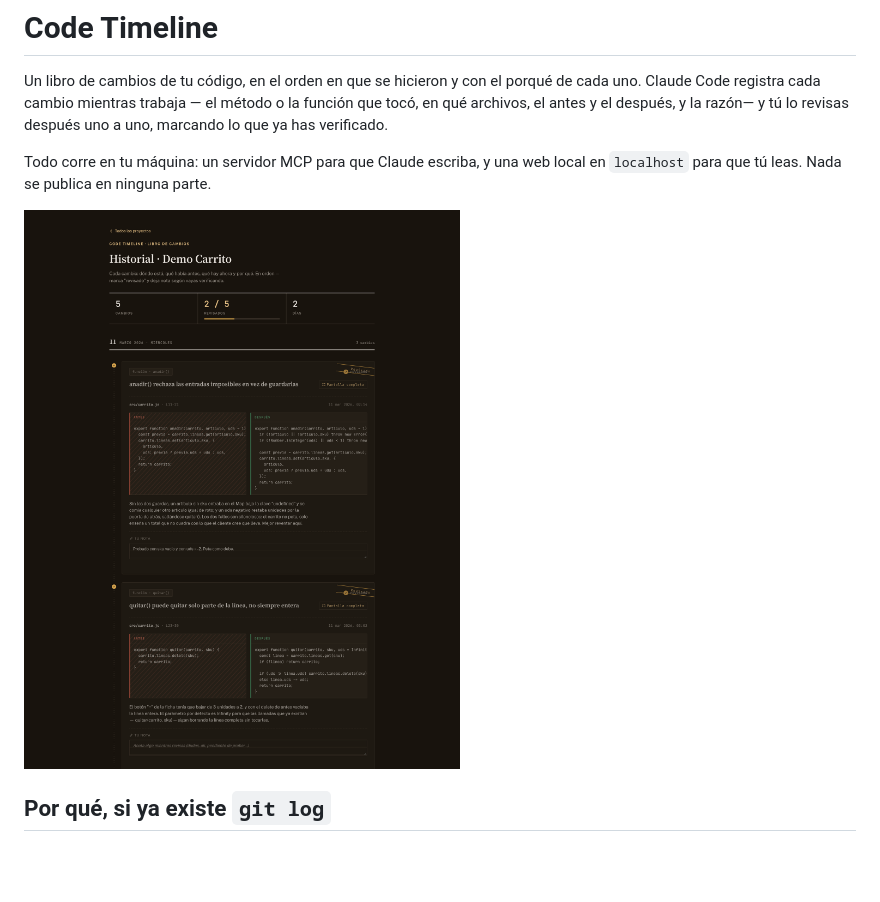
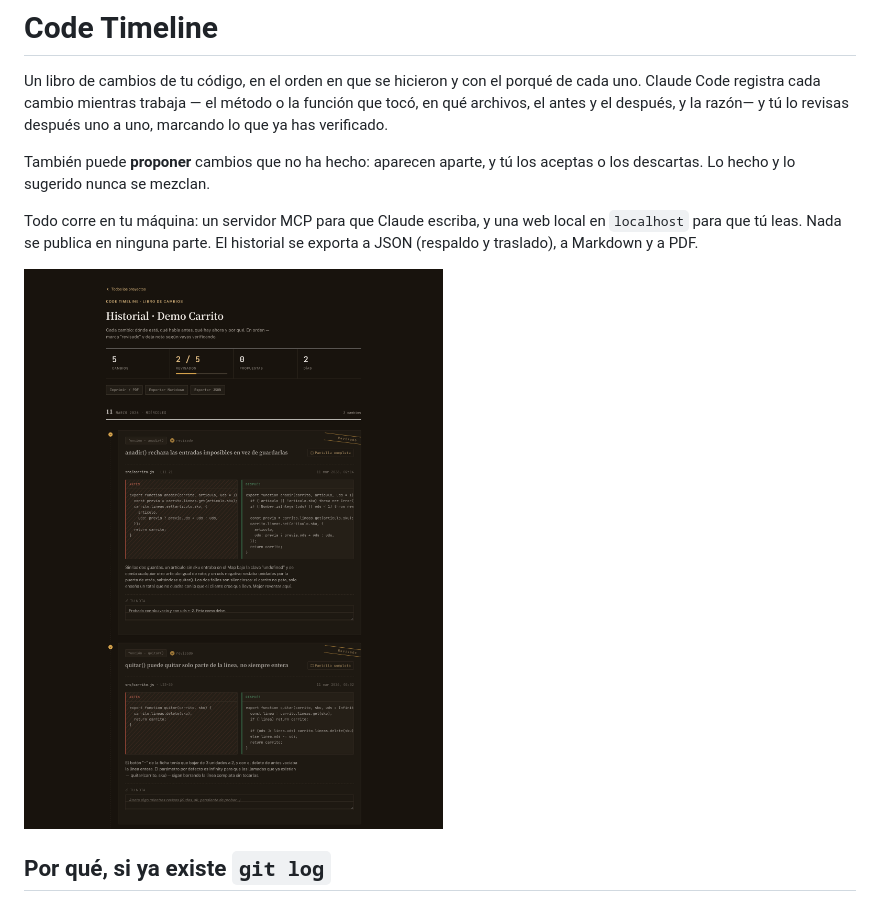
Before and after one commit to FlEtsv/code-timeline, a Markdown page: README.md, the part around the change printed below. Drawn GitHub-style; pictures changed too: docs/img/timeline.png; blank space fills up the shorter version.

```diff
--- a/README.md
+++ b/README.md
@@ -5,8 +5,12 @@ porqué de cada uno. Claude Code registra cada cambio mientras trabaja —
 el método o la función que tocó, en qué archivos, el antes y el después, y la
 razón— y tú lo revisas después uno a uno, marcando lo que ya has verificado.
 
+También puede **proponer** cambios que no ha hecho: aparecen aparte, y tú los
+aceptas o los descartas. Lo hecho y lo sugerido nunca se mezclan.
+
 Todo corre en tu máquina: un servidor MCP para que Claude escriba, y una web
-local en `localhost` para que tú leas. Nada se publica en ninguna parte.
+local en `localhost` para que tú leas. Nada se publica en ninguna parte. El
+historial se exporta a JSON (respaldo y traslado), a Markdown y a PDF.
 
 ![Timeline de un proyecto](docs/img/timeline.png)
 
```
Also changed, not shown: other parts of README.md (+59 -3 lines), CLAUDE.md (+10 -0 lines), docs/img/pantalla-completa.png, docs/img/pdf.png (added), docs/img/propuesta-completa.png (added), docs/img/propuestas.png (added), 6 other files.
